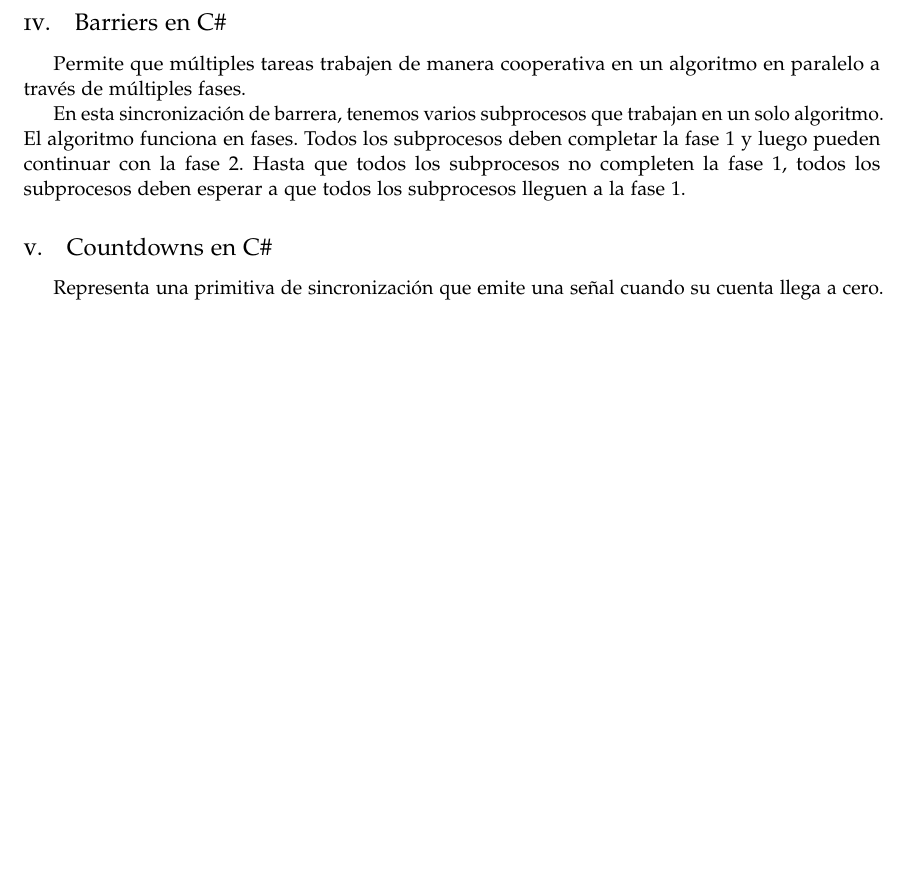
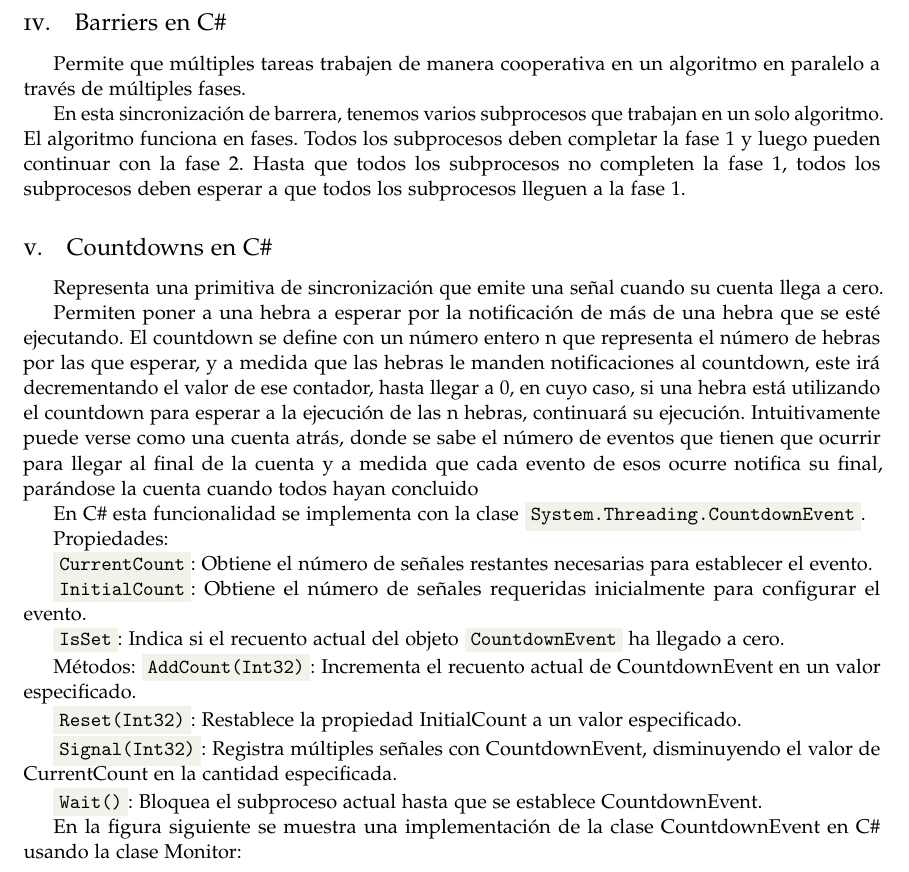
Before and after one commit to science-engineering-art/programming-languages, a LaTeX document (go_cs_concurrency/docs/report/go_cs_concurrency.tex): part of page 6 of 8, cut so that both start at the same text, the shorter picture padded with empty space. Compiled offline with pdfLaTeX.

Commit message:
merge commit

```diff
--- a/go_cs_concurrency/docs/report/go_cs_concurrency.tex
+++ b/go_cs_concurrency/docs/report/go_cs_concurrency.tex
@@ -216,6 +216,35 @@ En esta sincronización de barrera, tenemos varios subprocesos que trabajan en u
 
 Representa una primitiva de sincronización que emite una señal cuando su cuenta llega a cero.
 
+Permiten poner a una hebra a esperar por la notificación de más de una hebra que se
+esté ejecutando. El countdown se define con un número entero n que representa el número de hebras por
+las que esperar, y a medida que las hebras le manden notificaciones al countdown, este irá decrementando el
+valor de ese contador, hasta llegar a 0, en cuyo caso, si una hebra está utilizando el countdown para esperar
+a la ejecución de las n hebras, continuará su ejecución. Intuitivamente puede verse como una cuenta atrás,
+donde se sabe el número de eventos que tienen que ocurrir para llegar al final de la cuenta y a medida que
+cada evento de esos ocurre notifica su final, parándose la cuenta cuando todos hayan concluido
+
+En C\# esta funcionalidad se implementa con la clase \csl{System.Threading.CountdownEvent}.
+
+Propiedades:
+
+\csl{CurrentCount}: Obtiene el número de señales restantes necesarias para establecer el evento.
+
+\csl{InitialCount}: Obtiene el número de señales requeridas inicialmente para configurar el evento.
+
+\csl{IsSet}: Indica si el recuento actual del objeto \csl{CountdownEvent} ha llegado a cero.
+
+M\'etodos:
+\csl{AddCount(Int32)}: Incrementa el recuento actual de CountdownEvent en un valor especificado.
+
+\csl{Reset(Int32)}: Restablece la propiedad InitialCount a un valor especificado.
+
+\csl{Signal(Int32)}: Registra múltiples señales con CountdownEvent, disminuyendo el valor de CurrentCount en la cantidad especificada.
+
+\csl{Wait()}: Bloquea el subproceso actual hasta que se establece CountdownEvent.
+
+En la figura siguiente se muestra una implementación de la clase CountdownEvent en C\# usando la clase Monitor:
+
 \begin{center}
 	\includegraphics[width=15cm]{MyCountdownEvent.jpg}
 \end{center}
```
Also changed, not shown: go_cs_concurrency/docs/report/go_cs_concurrency.pdf, 4 other files.
